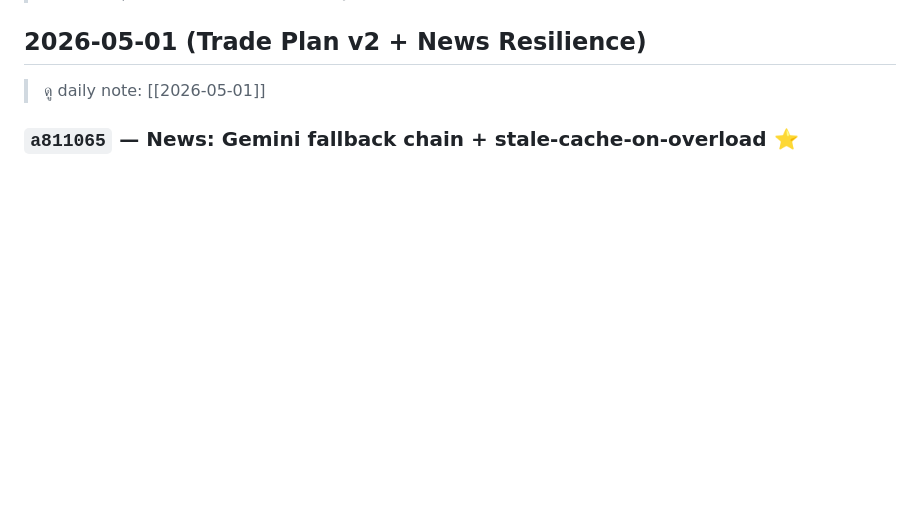
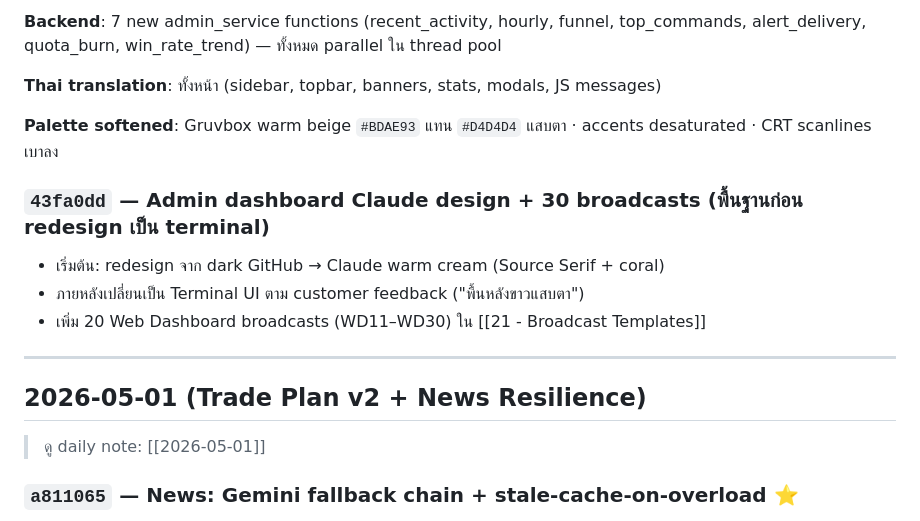
Before and after one commit to ponrov2307-sketch/Apexify, a Markdown page: Apexfibot/14 - Recent Changes.md, the part around one of its changes. GitHub-like rendering; blank space fills up the shorter version.

```diff
--- a/Apexfibot/14 - Recent Changes.md
+++ b/Apexfibot/14 - Recent Changes.md
@@ -8,3 +54,15 @@ tags: [changelog]
+**Backend**: 7 new admin_service functions (recent_activity, hourly, funnel, top_commands, alert_delivery, quota_burn, win_rate_trend) — ทั้งหมด parallel ใน thread pool
+
+**Thai translation**: ทั้งหน้า (sidebar, topbar, banners, stats, modals, JS messages)
+
+**Palette softened**: Gruvbox warm beige `#BDAE93` แทน `#D4D4D4` แสบตา · accents desaturated · CRT scanlines เบาลง
+
+### `43fa0dd` — Admin dashboard Claude design + 30 broadcasts (พื้นฐานก่อน redesign เป็น terminal)
+- เริ่มต้น: redesign จาก dark GitHub → Claude warm cream (Source Serif + coral)
+- ภายหลังเปลี่ยนเป็น Terminal UI ตาม customer feedback ("พื้นหลังขาวแสบตา")
+- เพิ่ม 20 Web Dashboard broadcasts (WD11–WD30) ใน [[21 - Broadcast Templates]]
+
+---
 
 ## 2026-05-01 (Trade Plan v2 + News Resilience)
 
```
Also changed, not shown: other parts of Apexfibot/14 - Recent Changes.md (+46 -0 lines), Apexfibot/00 - Index.md (+9 -0 lines), Apexfibot/30 - Sales Chat Quick Replies.md (added, +496 -0 lines).
